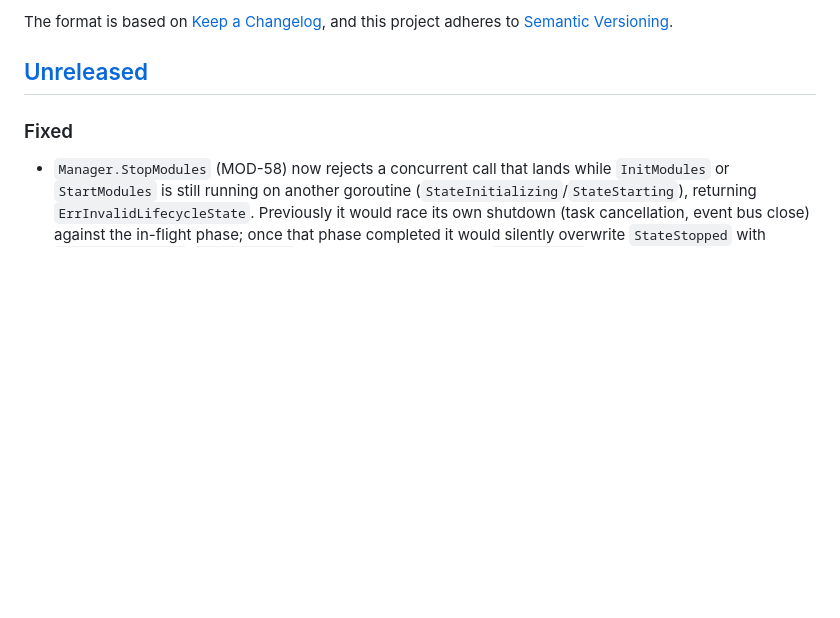
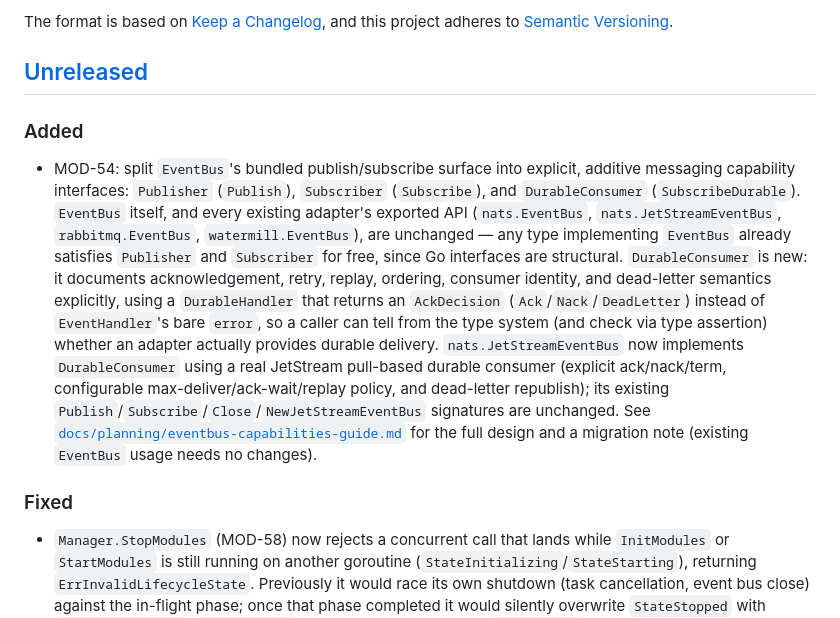
Before and after one commit to mediusfy/modulex, a Markdown page: CHANGELOG.md, the part around the change. Rendered like a GitHub page; blank space fills up the shorter version.

```diff
--- a/CHANGELOG.md
+++ b/CHANGELOG.md
@@ -6,6 +6,30 @@ The format is based on [Keep a Changelog](https://keepachangelog.com/en/1.1.0/),
 and this project adheres to [Semantic Versioning](https://semver.org/spec/v2.0.0.html).
 
 ## [Unreleased]
+
+### Added
+
+- MOD-54: split `EventBus`'s bundled publish/subscribe surface into explicit,
+  additive messaging capability interfaces: `Publisher` (`Publish`),
+  `Subscriber` (`Subscribe`), and `DurableConsumer` (`SubscribeDurable`).
+  `EventBus` itself, and every existing adapter's exported API
+  (`nats.EventBus`, `nats.JetStreamEventBus`, `rabbitmq.EventBus`,
+  `watermill.EventBus`), are unchanged — any type implementing `EventBus`
+  already satisfies `Publisher` and `Subscriber` for free, since Go
+  interfaces are structural. `DurableConsumer` is new: it documents
+  acknowledgement, retry, replay, ordering, consumer identity, and
+  dead-letter semantics explicitly, using a `DurableHandler` that returns an
+  `AckDecision` (`Ack`/`Nack`/`DeadLetter`) instead of `EventHandler`'s bare
+  `error`, so a caller can tell from the type system (and check via type
+  assertion) whether an adapter actually provides durable delivery.
+  `nats.JetStreamEventBus` now implements `DurableConsumer` using a real
+  JetStream pull-based durable consumer (explicit ack/nack/term, configurable
+  max-deliver/ack-wait/replay policy, and dead-letter republish); its
+  existing `Publish`/`Subscribe`/`Close`/`NewJetStreamEventBus` signatures
+  are unchanged. See
+  [`docs/planning/eventbus-capabilities-guide.md`](docs/planning/eventbus-capabilities-guide.md)
+  for the full design and a migration note (existing `EventBus` usage needs
+  no changes).
 
 ### Fixed
 
```
Also changed, not shown: README.md (+1 -0 lines), docs/planning/eventbus-capabilities-guide.md (added, +212 -0 lines).
